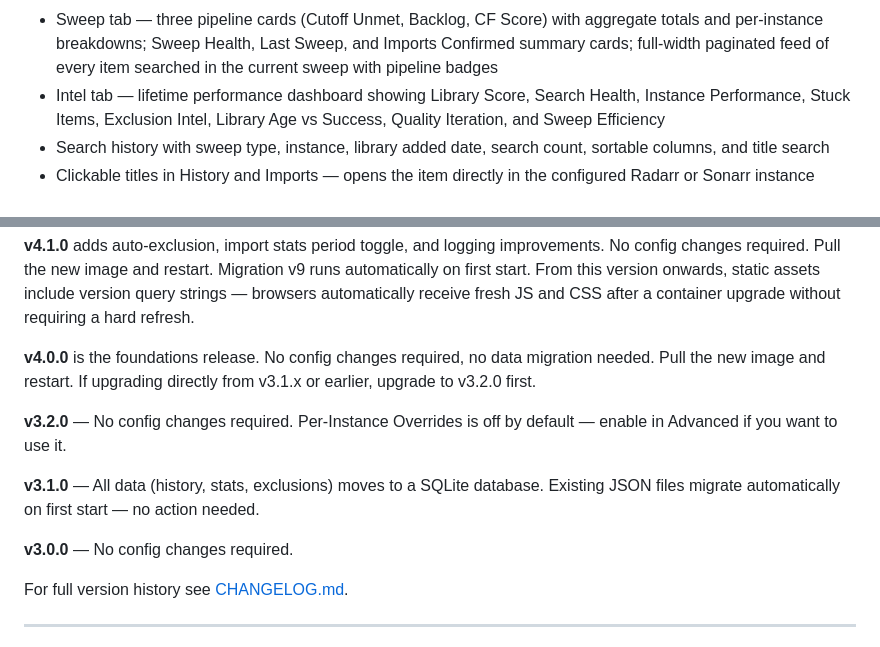
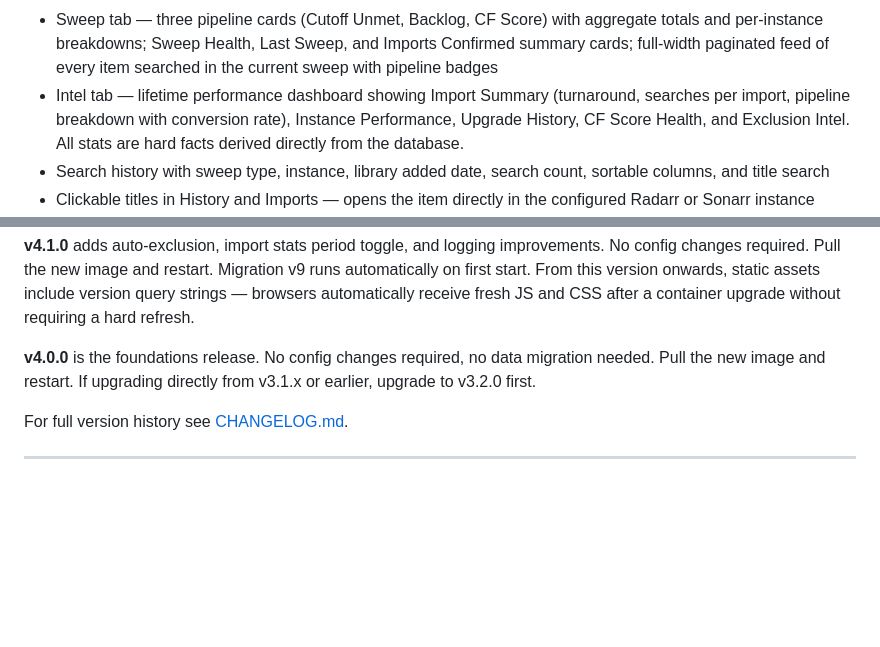
Before and after one commit to MMagTech/nudgarr, a Markdown page: README.md, 2 parts joined by grey strips. Rendered like a GitHub page; blank space fills up the shorter version.

Commit message:
fix: Update README for 4.3

```diff
--- a/README.md
+++ b/README.md
@@ -58,7 +58,7 @@ The interface covers everything in one place: instance management, sweep status
 - Web UI with Instances, Sweep, Settings, Filters, History, Imports, Intel, Notifications, Advanced, and Overrides tabs
 - Sticky header — wordmark, status bar, and tab bar pin to the top of the viewport on all tabs; tab content scrolls beneath
 - Sweep tab — three pipeline cards (Cutoff Unmet, Backlog, CF Score) with aggregate totals and per-instance breakdowns; Sweep Health, Last Sweep, and Imports Confirmed summary cards; full-width paginated feed of every item searched in the current sweep with pipeline badges
-- Intel tab — lifetime performance dashboard showing Library Score, Search Health, Instance Performance, Stuck Items, Exclusion Intel, Library Age vs Success, Quality Iteration, and Sweep Efficiency
+- Intel tab — lifetime performance dashboard showing Import Summary (turnaround, searches per import, pipeline breakdown with conversion rate), Instance Performance, Upgrade History, CF Score Health, and Exclusion Intel. All stats are hard facts derived directly from the database.
 - Search history with sweep type, instance, library added date, search count, sortable columns, and title search
 - Clickable titles in History and Imports — opens the item directly in the configured Radarr or Sonarr instance
 - Auto-exclusion badge and confirmed import tracking with lifetime totals, period toggle, type filtering, title search, and quality upgrade history per item
@@ -145,12 +145,6 @@ Run on your LAN only. For remote access use a VPN (Tailscale, WireGuard) or a re
 
 **v4.0.0** is the foundations release. No config changes required, no data migration needed. Pull the new image and restart. If upgrading directly from v3.1.x or earlier, upgrade to v3.2.0 first.
 
-**v3.2.0** — No config changes required. Per-Instance Overrides is off by default — enable in Advanced if you want to use it.
-
-**v3.1.0** — All data (history, stats, exclusions) moves to a SQLite database. Existing JSON files migrate automatically on first start — no action needed.
-
-**v3.0.0** — No config changes required.
-
 For full version history see [CHANGELOG.md](CHANGELOG.md).
 
 ---
```
